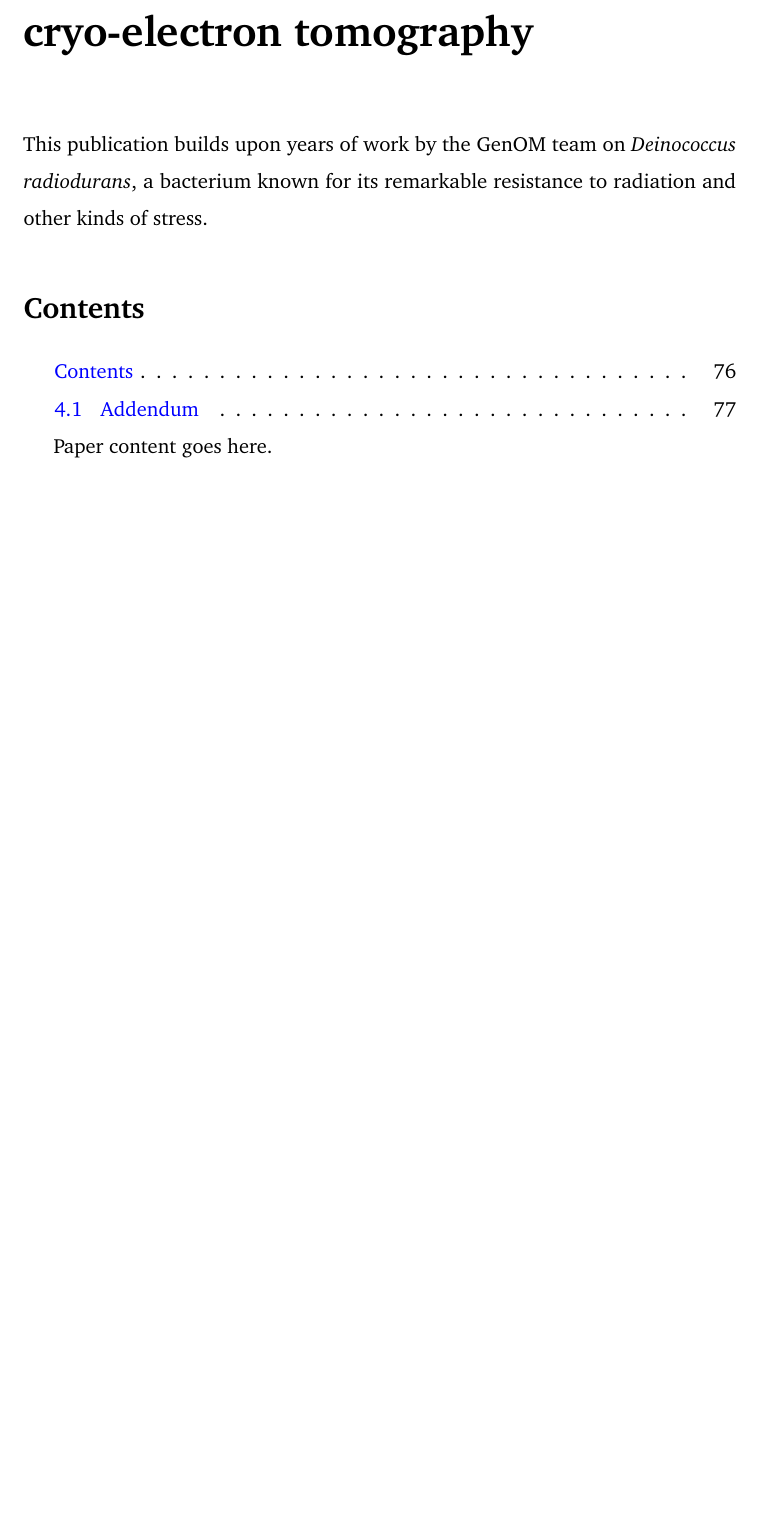
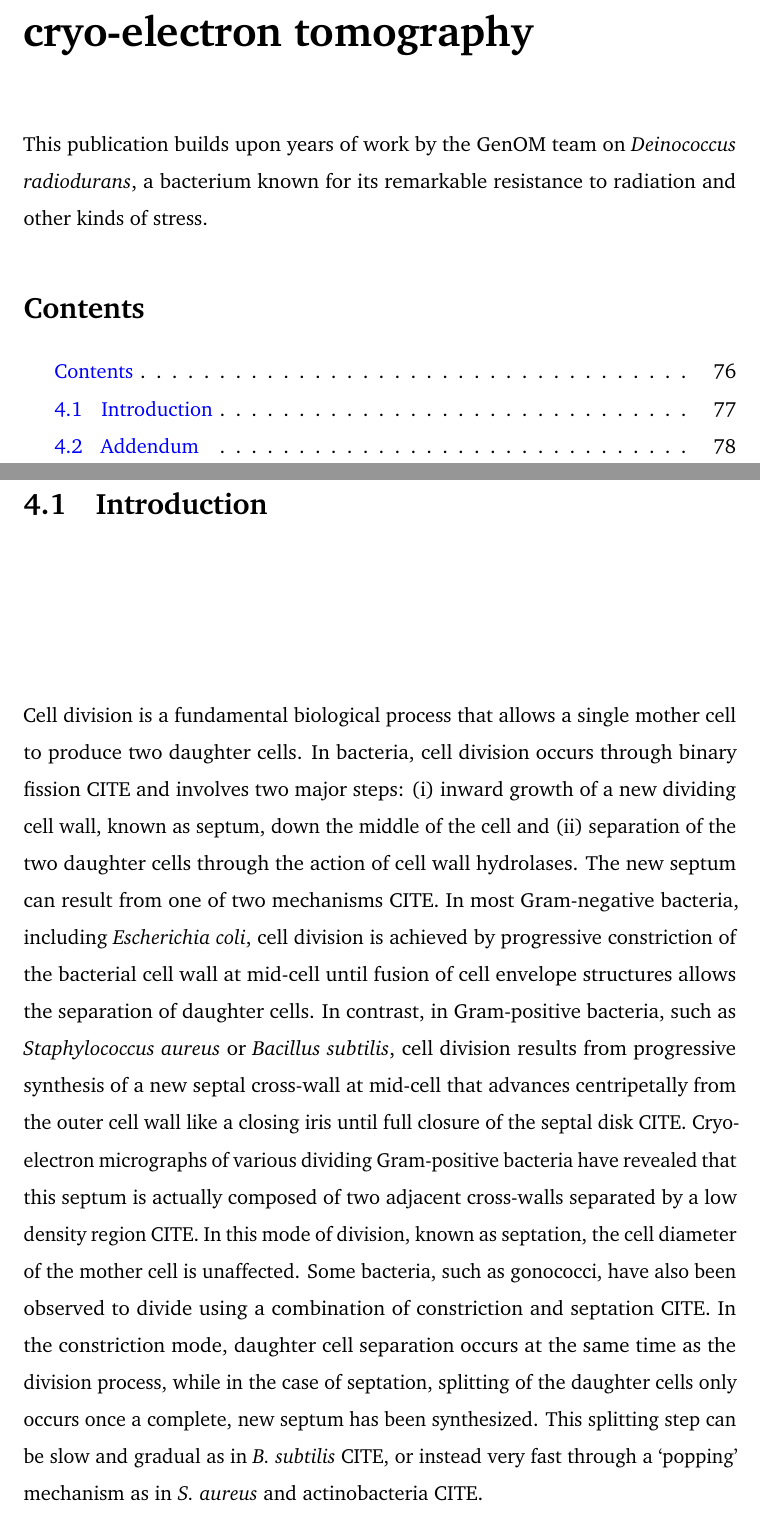
Before and after one commit to brisvag/thesis, a LaTeX thesis (thesis.tex, which reads drad_paper.tex): part of page 89 of 108 before the commit and two parts of pages 89 and 90 of 109 after it, the two joined at a grey line, cut so that both start at the same text, the shorter picture padded with empty space. Compiled offline with pdfLaTeX.

Commit message:
adding some contents here and there

```diff
--- a/drad_paper.tex
+++ b/drad_paper.tex
@@ -1 +1,13 @@
-Paper content goes here.
+\section{Introduction}
+Cell division is a fundamental biological process that allows a single mother cell to produce two daughter cells.
+In bacteria, cell division occurs through binary fission~CITE and involves two major steps: (i) inward growth of a new dividing cell wall, known as septum, down the middle of the cell and (ii) separation of the two daughter cells through the action of cell wall hydrolases.
+The new septum can result from one of two mechanisms~CITE.
+In most Gram-negative bacteria, including \emph{Escherichia coli}, cell division is achieved by progressive constriction of the bacterial cell wall at mid-cell until fusion of cell envelope structures allows the separation of daughter cells.
+In contrast, in Gram-positive bacteria, such as \emph{Staphylococcus aureus} or \emph{Bacillus subtilis}, cell division results from progressive synthesis of a new septal cross-wall at mid-cell that advances centripetally from the outer cell wall like a closing iris until full closure of the septal disk~CITE.
+Cryo-electron micrographs of various dividing Gram-positive bacteria have revealed that this septum is actually composed of two adjacent cross-walls separated by a low density region~CITE.
+In this mode of division, known as septation, the cell diameter of the mother cell is unaffected.
+Some bacteria, such as gonococci, have also been observed to divide using a combination of constriction and septation~CITE.
+In the constriction mode, daughter cell separation occurs at the same time as the division process, while in the case of septation, splitting of the daughter cells only occurs once a complete, new septum has been synthesized.
+This splitting step can be slow and gradual as in \emph{B.
+subtilis}~CITE, or instead very fast through a `popping' mechanism as in \emph{S.
+aureus} and actinobacteria~CITE.
```
Also changed, not shown: ftsz.tex (+3 -0 lines), napari.tex (+4 -0 lines).
